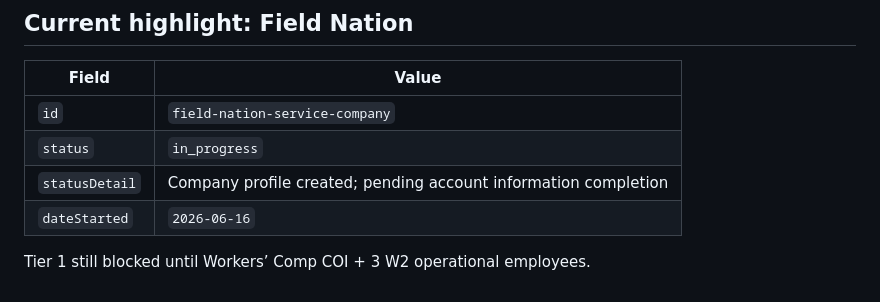
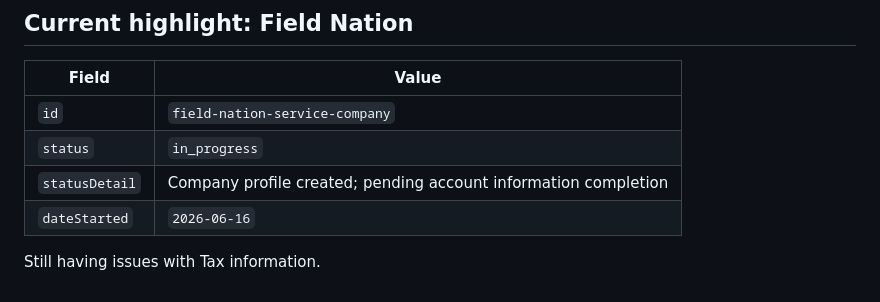
Before and after one commit to Atouba64/leta, a Markdown page: 07-partner-accounts/05-TRACKER-HOW-TO-UPDATE.md, the part around the change. GitHub-like rendering.

Commit message:
docs: note Field Nation tax information blocker
Co-authored-by: Cursor <cursoragent@cursor.com>

```diff
--- a/07-partner-accounts/05-TRACKER-HOW-TO-UPDATE.md
+++ b/07-partner-accounts/05-TRACKER-HOW-TO-UPDATE.md
@@ -126,4 +126,4 @@ Import [`04-PARTNER-REACH-MASTER-LIST.md`](./04-PARTNER-REACH-MASTER-LIST.md) fo
 | `statusDetail` | Company profile created; pending account information completion |
 | `dateStarted` | `2026-06-16` |
 
-Tier 1 still blocked until Workers’ Comp COI + 3 W2 operational employees.
+Still having issues with Tax information.
```
